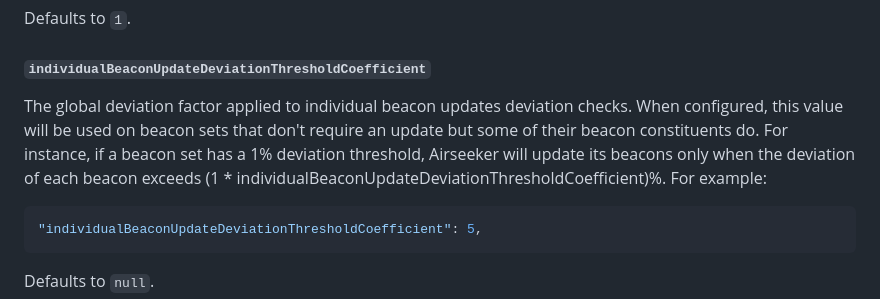
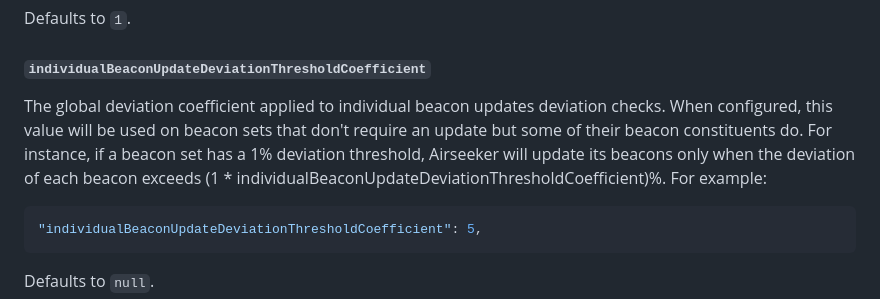
Before and after one commit to api3dao/airseeker, a Markdown page: config/configuration.md, the part around the change. Drawn GitHub-style.

Commit message:
Fixes docs comment

````diff
--- a/config/configuration.md
+++ b/config/configuration.md
@@ -203,9 +203,9 @@ Defaults to `1`.
 
 #### `individualBeaconUpdateDeviationThresholdCoefficient`
 
-The global deviation factor applied to individual beacon updates deviation checks. When configured, this value will be
-used on beacon sets that don't require an update but some of their beacon constituents do. For instance, if a beacon set
-has a 1% deviation threshold, Airseeker will update its beacons only when the deviation of each beacon exceeds (1 \*
+The global deviation coefficient applied to individual beacon updates deviation checks. When configured, this value will
+be used on beacon sets that don't require an update but some of their beacon constituents do. For instance, if a beacon
+set has a 1% deviation threshold, Airseeker will update its beacons only when the deviation of each beacon exceeds (1 \*
 individualBeaconUpdateDeviationThresholdCoefficient)%. For example:
 
 ```jsonc
````
